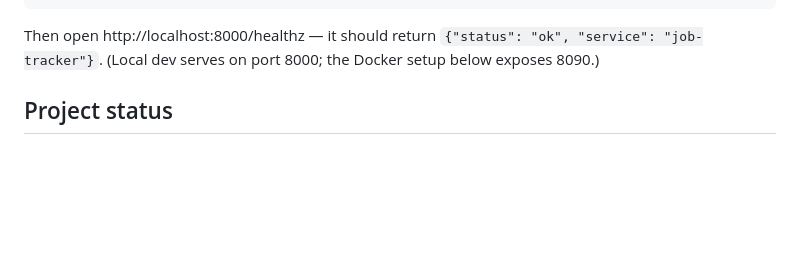
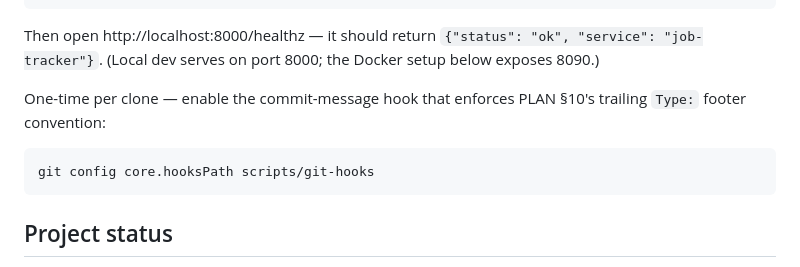
Before and after one commit to trentoneio/job-tracker, a Markdown page: README.md, the part around the change. Drawn GitHub-style; blank space fills up the shorter version.

````diff
--- a/README.md
+++ b/README.md
@@ -26,6 +26,12 @@ uvicorn app.main:app --reload
 Then open http://localhost:8000/healthz — it should return
 `{"status": "ok", "service": "job-tracker"}`. (Local dev serves on port 8000;
 the Docker setup below exposes 8090.)
+
+One-time per clone — enable the commit-message hook that enforces PLAN §10's
+trailing `Type:` footer convention:
+```
+git config core.hooksPath scripts/git-hooks
+```
 
 ## Project status
 
````
Also changed, not shown: PLAN.md (+5 -1 lines).
